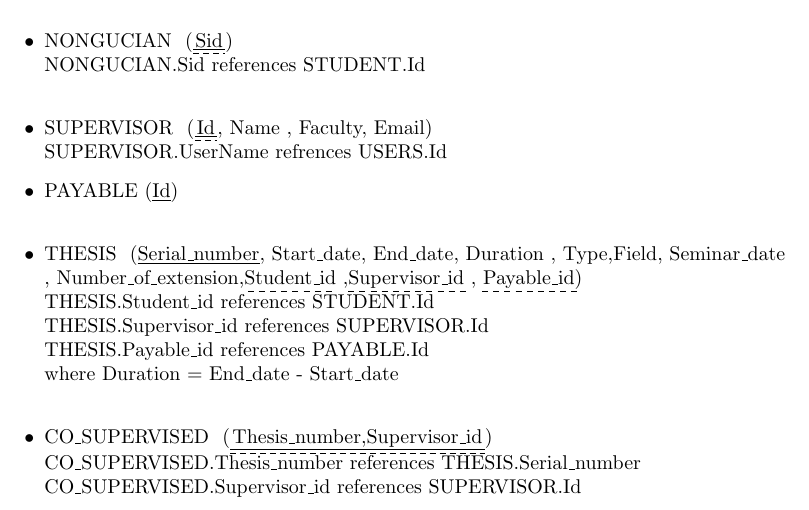
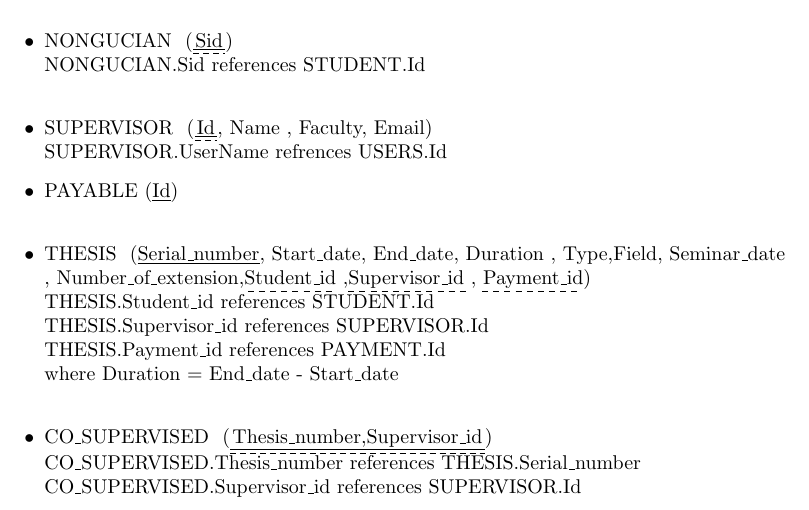
Before and after one commit to AhmedNasserG/postgraduate-database-system, a LaTeX document (db-design/schema/schema.tex): part of page 1 of 2, cut so that both start at the same text. Compiled offline with pdfLaTeX.

Commit message:
Add updated schema
make relationship between thesis and payment one to one and remove thesis from union of payable

```diff
--- a/db-design/schema/schema.tex
+++ b/db-design/schema/schema.tex
@@ -48,10 +48,10 @@
           \newline SUPERVISOR.UserName refrences USERS.Id
     \item PAYABLE\ (\underline{Id})
           \newline
-    \item  THESIS \ (\underline{Serial\_number}, Start\_date, End\_date, Duration , Type,Field, Seminar\_date$\newline$ , Number\_of\_extension,\dashuline{Student\_id} ,\dashuline{Supervisor\_id} , \dashuline{Payable\_id})
+    \item  THESIS \ (\underline{Serial\_number}, Start\_date, End\_date, Duration , Type,Field, Seminar\_date$\newline$ , Number\_of\_extension,\dashuline{Student\_id} ,\dashuline{Supervisor\_id} , \dashuline{Payment\_id})
           \newline THESIS.Student\_id references STUDENT.Id
           \newline THESIS.Supervisor\_id references SUPERVISOR.Id
-          \newline THESIS.Payable\_id references PAYABLE.Id
+          \newline THESIS.Payment\_id references PAYMENT.Id
           \newline where Duration = End\_date - Start\_date
           \newline
     \item CO\_SUPERVISED \ (\specdash{Thesis\_number,Supervisor\_id})
```
Also changed, not shown: db-design/schema/schema.pdf.
